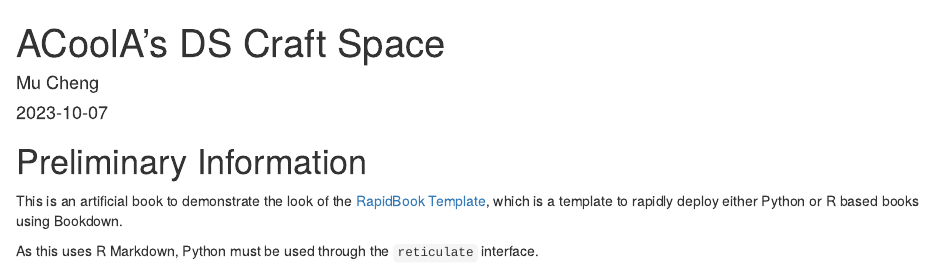
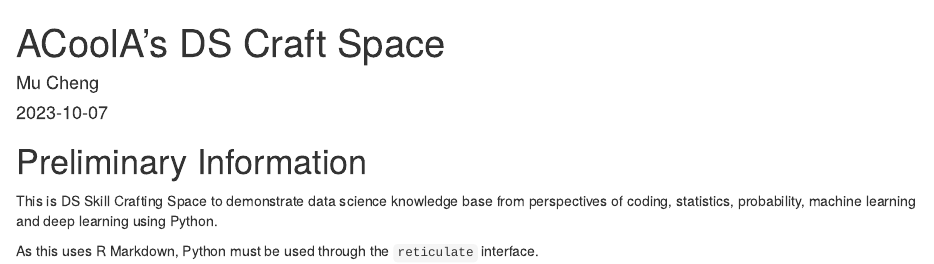
Before and after one commit to ACoolA-008/ACoolA_DS_Space.io, an R Markdown document (index.Rmd): the page in a window 1100 px wide, from its top. Rendered offline with R 4.5, knitr and Pandoc, with nearby package versions; drawn as R Markdown's standard HTML page in place of the format the file asks for.

Commit message:
Update index.Rmd

```diff
--- a/index.Rmd
+++ b/index.Rmd
@@ -18,6 +18,6 @@ library(dplyr)
 
 # Preliminary Information {.unnumbered}
 
-This is an artificial book to demonstrate the look of the [RapidBook Template](https://github.com/jxareas/RapidBook), which is a template to rapidly deploy either Python or R based books using Bookdown.
+This is DS Skill Crafting Space to demonstrate data science knowledge base from perspectives of coding, statistics, probability, machine learning and deep learning using Python.
 
 As this uses R Markdown, Python must be used through the `reticulate` interface.
```
